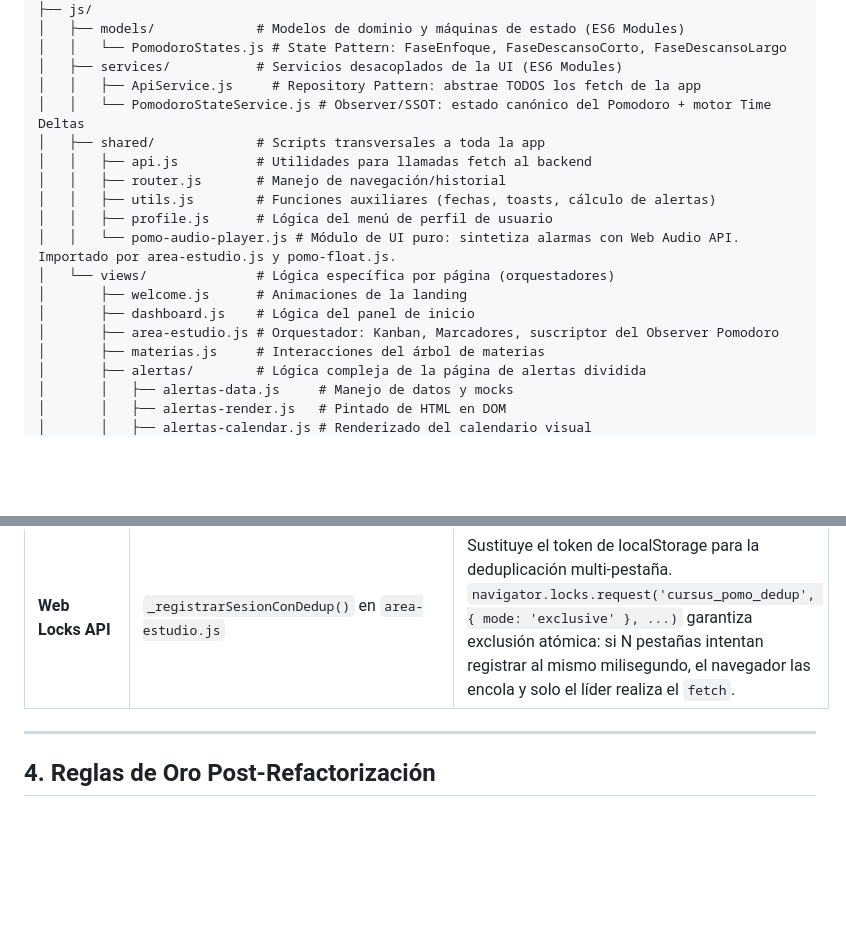
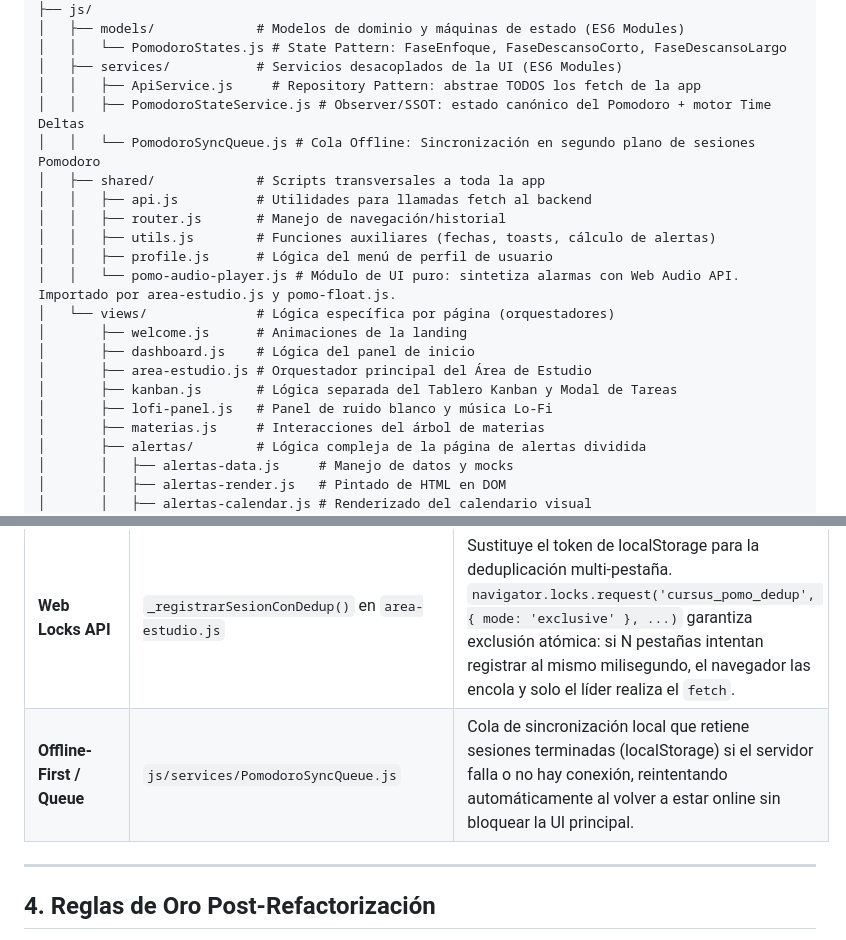
Before and after one commit to leandronahuel6/Cursus, a Markdown page: backend/docs/nueva-arquitectura.md, 2 parts joined by grey strips. Drawn GitHub-style; blank space fills up the shorter version.

```diff
--- a/backend/docs/nueva-arquitectura.md
+++ b/backend/docs/nueva-arquitectura.md
@@ -55,7 +55,8 @@ public/
 │   │   └── PomodoroStates.js # State Pattern: FaseEnfoque, FaseDescansoCorto, FaseDescansoLargo
 │   ├── services/           # Servicios desacoplados de la UI (ES6 Modules)
 │   │   ├── ApiService.js     # Repository Pattern: abstrae TODOS los fetch de la app
-│   │   └── PomodoroStateService.js # Observer/SSOT: estado canónico del Pomodoro + motor Time Deltas
+│   │   ├── PomodoroStateService.js # Observer/SSOT: estado canónico del Pomodoro + motor Time Deltas
+│   │   └── PomodoroSyncQueue.js # Cola Offline: Sincronización en segundo plano de sesiones Pomodoro
 │   ├── shared/             # Scripts transversales a toda la app
 │   │   ├── api.js          # Utilidades para llamadas fetch al backend
 │   │   ├── router.js       # Manejo de navegación/historial
@@ -65,7 +66,9 @@ public/
 │   └── views/              # Lógica específica por página (orquestadores)
 │       ├── welcome.js      # Animaciones de la landing
 │       ├── dashboard.js    # Lógica del panel de inicio
-│       ├── area-estudio.js # Orquestador: Kanban, Marcadores, suscriptor del Observer Pomodoro
+│       ├── area-estudio.js # Orquestador principal del Área de Estudio
+│       ├── kanban.js       # Lógica separada del Tablero Kanban y Modal de Tareas
+│       ├── lofi-panel.js   # Panel de ruido blanco y música Lo-Fi
 │       ├── materias.js     # Interacciones del árbol de materias
 │       ├── alertas/        # Lógica compleja de la página de alertas dividida
 │       │   ├── alertas-data.js     # Manejo de datos y mocks
@@ -128,6 +131,7 @@ resources/views/
 | **Singleton** | `pomodoroService` (exportado) | Una única instancia del servicio para garantizar el SSOT. Consumidores (`pomo-float.js`, futuros módulos) deben importarlo directamente. |
 | **SRP — Módulo de Audio** | `js/shared/pomo-audio-player.js` | Encapsula exclusivamente la síntesis de sonido con la Web Audio API. No conoce el estado del Pomodoro ni el DOM. Las vistas lo importan y lo activan al recibir el evento `pomo:faseCompletada`. |
 | **Web Locks API** | `_registrarSesionConDedup()` en `area-estudio.js` | Sustituye el token de localStorage para la deduplicación multi-pestaña. `navigator.locks.request('cursus_pomo_dedup', { mode: 'exclusive' }, ...)` garantiza exclusión atómica: si N pestañas intentan registrar al mismo milisegundo, el navegador las encola y solo el líder realiza el `fetch`. |
+| **Offline-First / Queue** | `js/services/PomodoroSyncQueue.js` | Cola de sincronización local que retiene sesiones terminadas (localStorage) si el servidor falla o no hay conexión, reintentando automáticamente al volver a estar online sin bloquear la UI principal. |
 
 ---
 
```
Also changed, not shown: backend/docs/referencia-iconos.md (+4 -2 lines).
